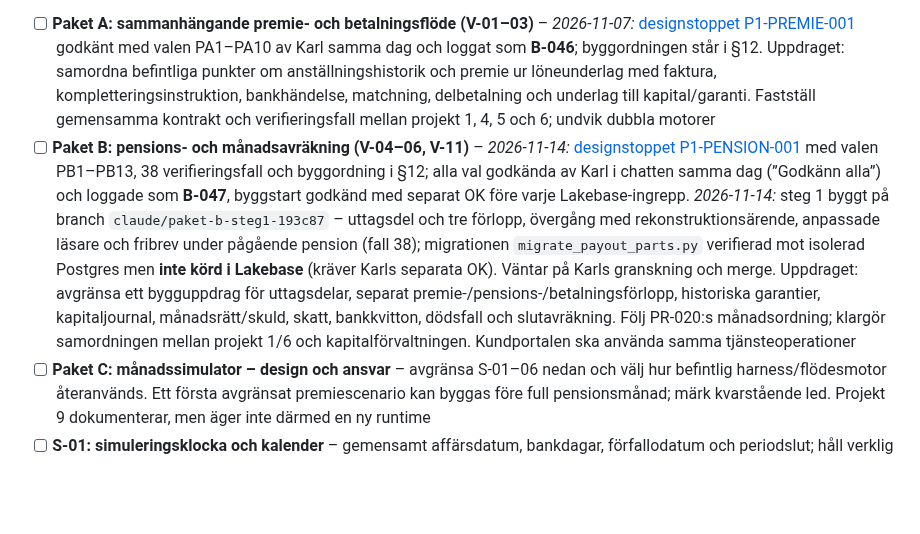
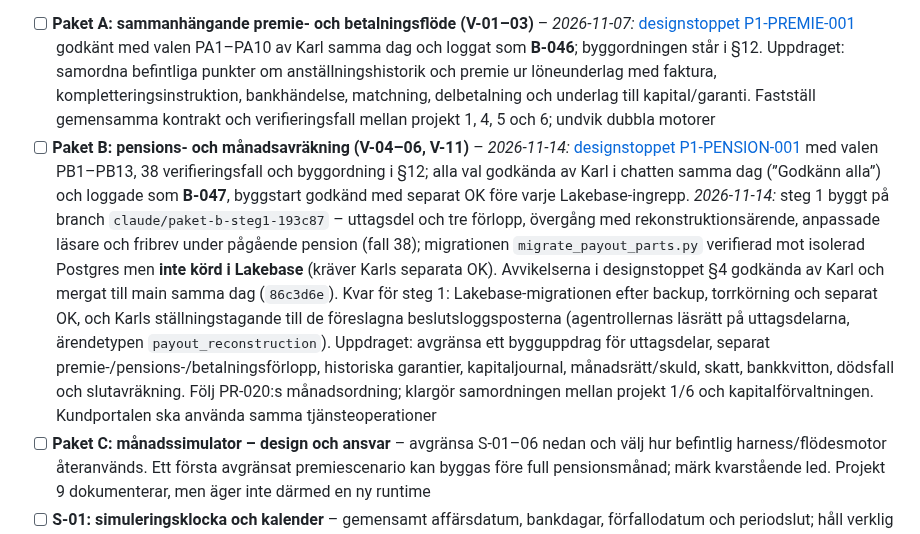
Before and after one commit to karltengelin/Artificiellalecta, a Markdown page: ATT_GORA.md, the part around the change. GitHub-like rendering; blank space fills up the shorter version.

Commit message:
dokumentation: paket B steg 1 mergat – ATT_GORA och designstoppets status uppdaterade
Co-Authored-By: Claude Opus 5.5 <noreply@anthropic.com>

```diff
--- a/ATT_GORA.md
+++ b/ATT_GORA.md
@@ -378,7 +378,7 @@ Detta fångar behov för fortsatt planering; det ändrar inte beslutad fasordnin
 produktscope. Paketen A–C är förslag att avgränsa vid designstart, inga nya fasnummer.
 
 - [ ] **Paket A: sammanhängande premie- och betalningsflöde (V-01–03)** – *2026-11-07:* [designstoppet P1-PREMIE-001](projekt/01_ärendehantering/PREMIEFLODE_DESIGNSTOPP.md) godkänt med valen PA1–PA10 av Karl samma dag och loggat som **B-046**; byggordningen står i §12. Uppdraget: samordna befintliga punkter om anställningshistorik och premie ur löneunderlag med faktura, kompletteringsinstruktion, bankhändelse, matchning, delbetalning och underlag till kapital/garanti. Fastställ gemensamma kontrakt och verifieringsfall mellan projekt 1, 4, 5 och 6; undvik dubbla motorer
-- [ ] **Paket B: pensions- och månadsavräkning (V-04–06, V-11)** – *2026-11-14:* [designstoppet P1-PENSION-001](projekt/01_ärendehantering/PENSIONSAVRAKNING_DESIGNSTOPP.md) med valen PB1–PB13, 38 verifieringsfall och byggordning i §12; alla val godkända av Karl i chatten samma dag (”Godkänn alla”) och loggade som **B-047**, byggstart godkänd med separat OK före varje Lakebase-ingrepp. *2026-11-14:* steg 1 byggt på branch `claude/paket-b-steg1-193c87` – uttagsdel och tre förlopp, övergång med rekonstruktionsärende, anpassade läsare och fribrev under pågående pension (fall 38); migrationen `migrate_payout_parts.py` verifierad mot isolerad Postgres men **inte körd i Lakebase** (kräver Karls separata OK). Väntar på Karls granskning och merge. Uppdraget: avgränsa ett bygguppdrag för uttagsdelar, separat premie-/pensions-/betalningsförlopp, historiska garantier, kapitaljournal, månadsrätt/skuld, skatt, bankkvitton, dödsfall och slutavräkning. Följ PR-020:s månadsordning; klargör samordningen mellan projekt 1/6 och kapitalförvaltningen. Kundportalen ska använda samma tjänsteoperationer
+- [ ] **Paket B: pensions- och månadsavräkning (V-04–06, V-11)** – *2026-11-14:* [designstoppet P1-PENSION-001](projekt/01_ärendehantering/PENSIONSAVRAKNING_DESIGNSTOPP.md) med valen PB1–PB13, 38 verifieringsfall och byggordning i §12; alla val godkända av Karl i chatten samma dag (”Godkänn alla”) och loggade som **B-047**, byggstart godkänd med separat OK före varje Lakebase-ingrepp. *2026-11-14:* steg 1 byggt på branch `claude/paket-b-steg1-193c87` – uttagsdel och tre förlopp, övergång med rekonstruktionsärende, anpassade läsare och fribrev under pågående pension (fall 38); migrationen `migrate_payout_parts.py` verifierad mot isolerad Postgres men **inte körd i Lakebase** (kräver Karls separata OK). Avvikelserna i designstoppet §4 godkända av Karl och mergat till main samma dag (`86c3d6e`). Kvar för steg 1: Lakebase-migrationen efter backup, torrkörning och separat OK, och Karls ställningstagande till de föreslagna beslutsloggsposterna (agentrollernas läsrätt på uttagsdelarna, ärendetypen `payout_reconstruction`). Uppdraget: avgränsa ett bygguppdrag för uttagsdelar, separat premie-/pensions-/betalningsförlopp, historiska garantier, kapitaljournal, månadsrätt/skuld, skatt, bankkvitton, dödsfall och slutavräkning. Följ PR-020:s månadsordning; klargör samordningen mellan projekt 1/6 och kapitalförvaltningen. Kundportalen ska använda samma tjänsteoperationer
 - [ ] **Paket C: månadssimulator – design och ansvar** – avgränsa S-01–06 nedan och välj hur befintlig harness/flödesmotor återanvänds. Ett första avgränsat premiescenario kan byggas före full pensionsmånad; märk kvarstående led. Projekt 9 dokumenterar, men äger inte därmed en ny runtime
 - [ ] **S-01: simuleringsklocka och kalender** – gemensamt affärsdatum, bankdagar, förfallodatum och periodslut; håll verklig loggtid och aktiva körbudgetar åtskilda från simulerad tid, med oförändrade behörighets- och godkännandekrav
 - [ ] **S-02: händelsegenerator/scenario** – versionsbundet scenario med seed, ordning, volymer, beroenden och testhändelser för löner, anställningar, kundval och avvikelser
```
Also changed, not shown: projekt/01_ärendehantering/PENSIONSAVRAKNING_DESIGNSTOPP.md (+2 -2 lines).
